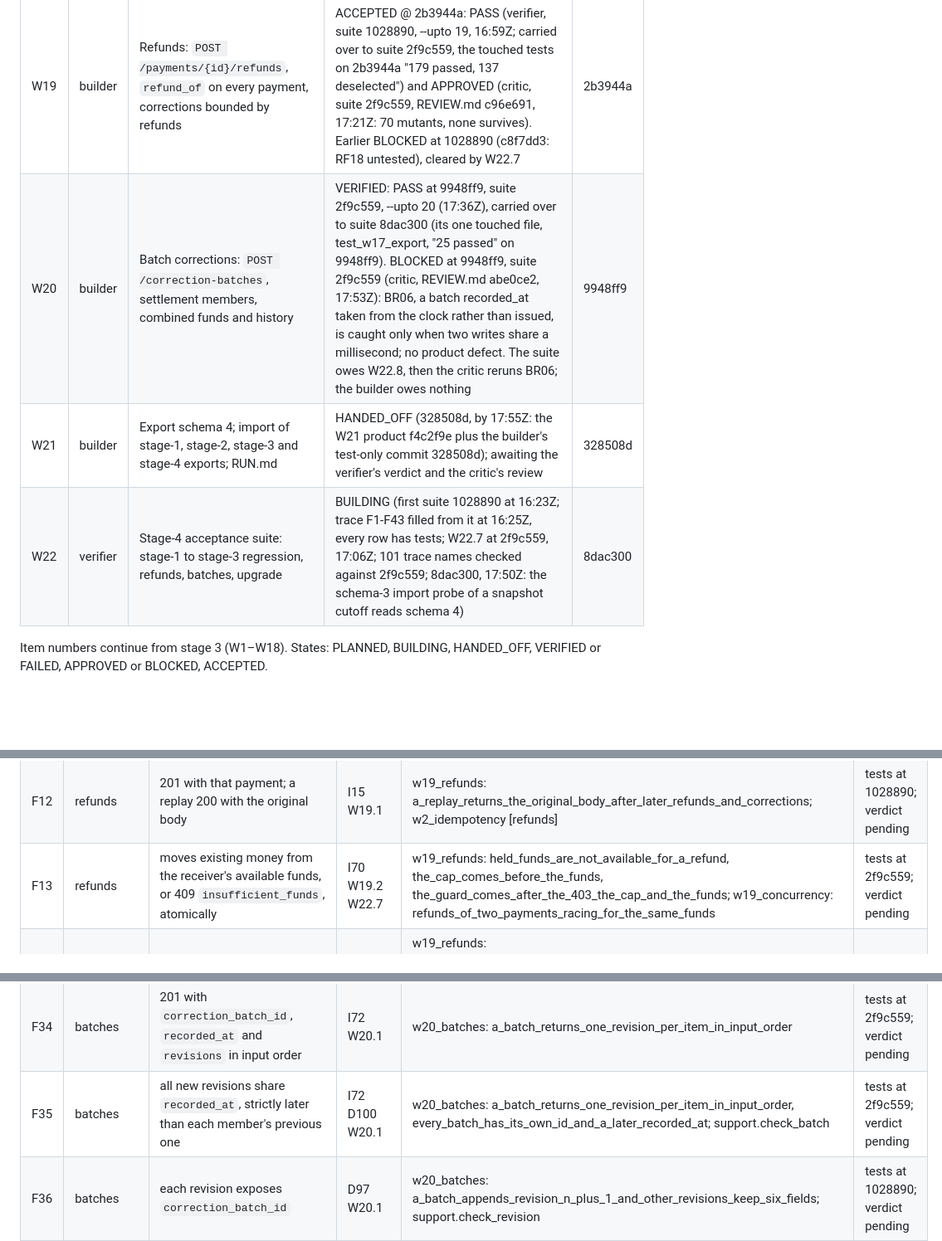
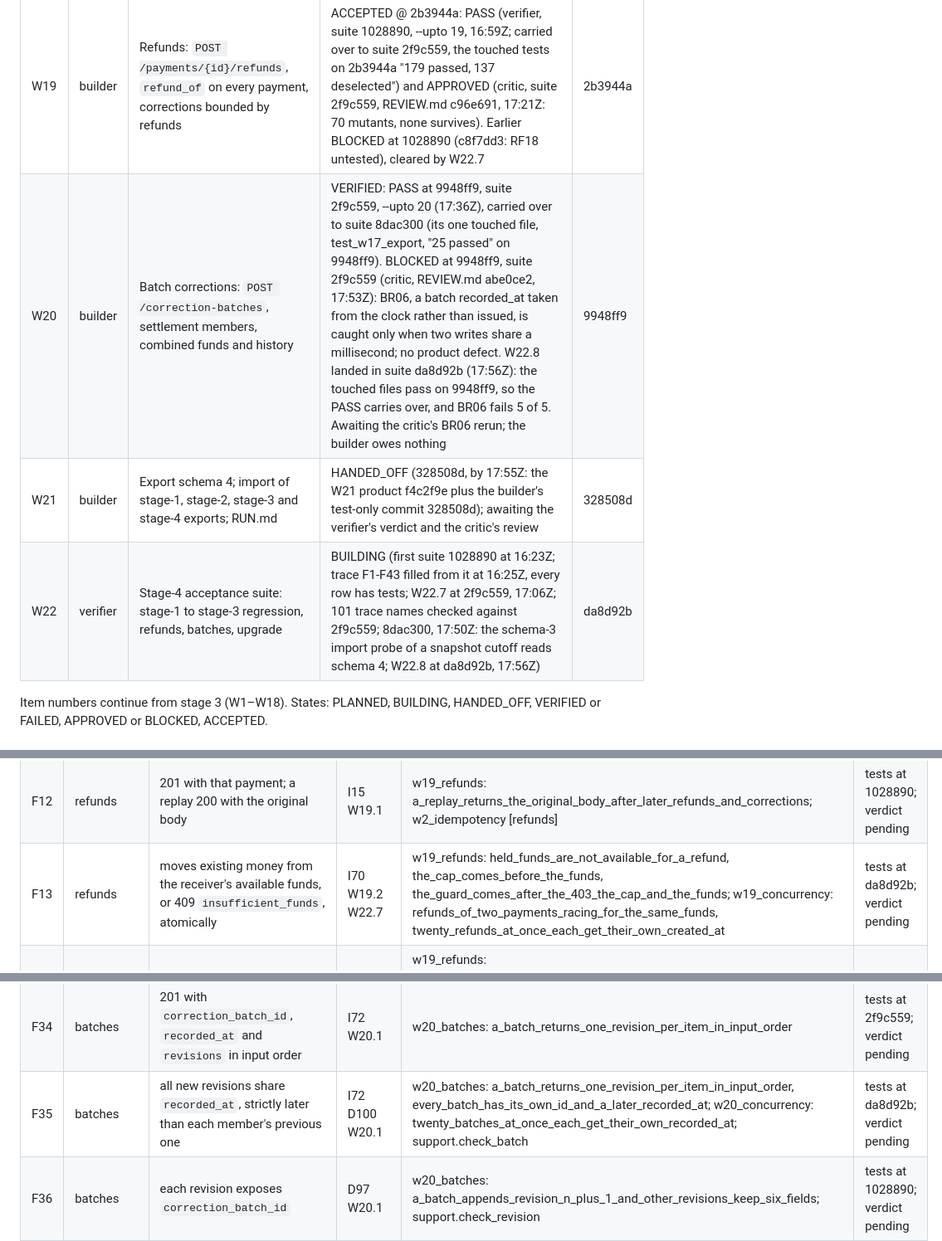
Before and after one commit to dileepab/four-seat-dark-factory, a Markdown page: stage-4/PLAN.md, 3 parts joined by grey strips. Shown at 83% size. GitHub-like rendering; blank space fills up the shorter version.

Commit message:
stage-4 plan: W22.8 suite da8d92b recorded (burst tests for batch recorded_at and refund created_at); W20's PASS carries over; trace F13 and F35 at da8d92b, 103 names checked
Co-Authored-By: Claude Opus 5.5 <noreply@anthropic.com>

```diff
--- a/stage-4/PLAN.md
+++ b/stage-4/PLAN.md
@@ -10,9 +10,9 @@ Frozen references: `stage-1/` (accepted at 4baf8d9), `stage-2/` (accepted at f9e
 | Item | Owner | Title | State | Commit |
 |---|---|---|---|---|
 | W19 | builder | Refunds: `POST /payments/{id}/refunds`, `refund_of` on every payment, corrections bounded by refunds | ACCEPTED @ 2b3944a: PASS (verifier, suite 1028890, --upto 19, 16:59Z; carried over to suite 2f9c559, the touched tests on 2b3944a "179 passed, 137 deselected") and APPROVED (critic, suite 2f9c559, REVIEW.md c96e691, 17:21Z: 70 mutants, none survives). Earlier BLOCKED at 1028890 (c8f7dd3: RF18 untested), cleared by W22.7 | 2b3944a |
-| W20 | builder | Batch corrections: `POST /correction-batches`, settlement members, combined funds and history | VERIFIED: PASS at 9948ff9, suite 2f9c559, --upto 20 (17:36Z), carried over to suite 8dac300 (its one touched file, test_w17_export, "25 passed" on 9948ff9). BLOCKED at 9948ff9, suite 2f9c559 (critic, REVIEW.md abe0ce2, 17:53Z): BR06, a batch recorded_at taken from the clock rather than issued, is caught only when two writes share a millisecond; no product defect. The suite owes W22.8, then the critic reruns BR06; the builder owes nothing | 9948ff9 |
+| W20 | builder | Batch corrections: `POST /correction-batches`, settlement members, combined funds and history | VERIFIED: PASS at 9948ff9, suite 2f9c559, --upto 20 (17:36Z), carried over to suite 8dac300 (its one touched file, test_w17_export, "25 passed" on 9948ff9). BLOCKED at 9948ff9, suite 2f9c559 (critic, REVIEW.md abe0ce2, 17:53Z): BR06, a batch recorded_at taken from the clock rather than issued, is caught only when two writes share a millisecond; no product defect. W22.8 landed in suite da8d92b (17:56Z): the touched files pass on 9948ff9, so the PASS carries over, and BR06 fails 5 of 5. Awaiting the critic's BR06 rerun; the builder owes nothing | 9948ff9 |
 | W21 | builder | Export schema 4; import of stage-1, stage-2, stage-3 and stage-4 exports; RUN.md | HANDED_OFF (328508d, by 17:55Z: the W21 product f4c2f9e plus the builder's test-only commit 328508d); awaiting the verifier's verdict and the critic's review | 328508d |
-| W22 | verifier | Stage-4 acceptance suite: stage-1 to stage-3 regression, refunds, batches, upgrade | BUILDING (first suite 1028890 at 16:23Z; trace F1-F43 filled from it at 16:25Z, every row has tests; W22.7 at 2f9c559, 17:06Z; 101 trace names checked against 2f9c559; 8dac300, 17:50Z: the schema-3 import probe of a snapshot cutoff reads schema 4) | 8dac300 |
+| W22 | verifier | Stage-4 acceptance suite: stage-1 to stage-3 regression, refunds, batches, upgrade | BUILDING (first suite 1028890 at 16:23Z; trace F1-F43 filled from it at 16:25Z, every row has tests; W22.7 at 2f9c559, 17:06Z; 101 trace names checked against 2f9c559; 8dac300, 17:50Z: the schema-3 import probe of a snapshot cutoff reads schema 4; W22.8 at da8d92b, 17:56Z) | da8d92b |
 
 Item numbers continue from stage 3 (W1–W18). States: PLANNED, BUILDING, HANDED_OFF, VERIFIED or FAILED, APPROVED or BLOCKED, ACCEPTED.
 
@@ -253,7 +253,7 @@ Each normative line of stage-4.md, condensed (F1–F43), with the acceptance tes
 | F10 | refunds | refunds of refunds 422 `invalid_refund_target` | I71 W19.2 | w19_refunds: a_refund_cannot_be_refunded | tests at 1028890; verdict pending |
 | F11 | refunds | a new payment in the opposite direction: `refund_of`, null `request_id` and `authorization_id`, the original note and visibility | I68 D91 W19.1 | w19_refunds: a_refund_is_a_new_payment_in_the_opposite_direction, unknown_body_fields_are_ignored; teardown I68 (Service.assert_refund_invariants) | tests at 1028890; verdict pending |
 | F12 | refunds | 201 with that payment; a replay 200 with the original body | I15 W19.1 | w19_refunds: a_replay_returns_the_original_body_after_later_refunds_and_corrections; w2_idempotency [refunds] | tests at 1028890; verdict pending |
-| F13 | refunds | moves existing money from the receiver's available funds, or 409 `insufficient_funds`, atomically | I70 W19.2 W22.7 | w19_refunds: held_funds_are_not_available_for_a_refund, the_cap_comes_before_the_funds, the_guard_comes_after_the_403_the_cap_and_the_funds; w19_concurrency: refunds_of_two_payments_racing_for_the_same_funds | tests at 2f9c559; verdict pending |
+| F13 | refunds | moves existing money from the receiver's available funds, or 409 `insufficient_funds`, atomically | I70 W19.2 W22.7 | w19_refunds: held_funds_are_not_available_for_a_refund, the_cap_comes_before_the_funds, the_guard_comes_after_the_403_the_cap_and_the_funds; w19_concurrency: refunds_of_two_payments_racing_for_the_same_funds, twenty_refunds_at_once_each_get_their_own_created_at | tests at da8d92b; verdict pending |
 | F14 | refunds | never reopens a request or authorization or restores a released hold | I70 D93 W19.4 | w19_refunds: a_capture_is_refundable_and_its_open_authorization_does_not_change, refunding_a_final_capture_leaves_the_authorization_closed, refunding_a_capture_of_a_voided_hold_restores_no_hold, refunding_a_capture_of_an_expired_hold_restores_no_hold, a_request_payment_is_refundable_and_the_request_stays_paid | tests at 1028890; verdict pending |
 | F15 | refunds | other payments have `refund_of: null` | I68 W19.5 | w19_refunds: every_other_payment_has_refund_of_null; support.check_payment (every payment read); w21_upgrade: stage_1_payments_carry_refund_of_null_and_replays_stay_verbatim, stage_2_payments_carry_refund_of_null_and_replays_stay_verbatim, stage_3_state_reads_back_with_refund_of_null | tests at 1028890; verdict pending |
 | F16 | corrections | stage-3 corrections remain for ordinary direct and request payments | I66 W19.6 | w16_corrections (regression); w19_refunds: the_correction_order_with_refunds | tests at 1028890; verdict pending |
@@ -275,7 +275,7 @@ Each normative line of stage-4.md, condensed (F1–F43), with the acceptance tes
 | F32 | batches | affordability by the combined effect of all proposed revisions | I74 D99 W20.7 | w20_batches: affordability_is_the_combined_effect, available_at_exactly_zero_is_accepted_and_one_unit_more_is_refused, held_funds_count_in_the_combined_effect, the_combined_funds_come_before_the_guard | tests at 2f9c559; verdict pending |
 | F33 | batches | a rejected batch leaves history, balances and idempotency records unchanged | I72 W20.8 | w20_batches: a_rejected_batch_changes_nothing_and_claims_no_key (and state() in every refusal test) | tests at 1028890; verdict pending |
 | F34 | batches | 201 with `correction_batch_id`, `recorded_at` and `revisions` in input order | I72 W20.1 | w20_batches: a_batch_returns_one_revision_per_item_in_input_order | tests at 2f9c559; verdict pending |
-| F35 | batches | all new revisions share `recorded_at`, strictly later than each member's previous one | I72 D100 W20.1 | w20_batches: a_batch_returns_one_revision_per_item_in_input_order, every_batch_has_its_own_id_and_a_later_recorded_at; support.check_batch | tests at 2f9c559; verdict pending |
+| F35 | batches | all new revisions share `recorded_at`, strictly later than each member's previous one | I72 D100 W20.1 | w20_batches: a_batch_returns_one_revision_per_item_in_input_order, every_batch_has_its_own_id_and_a_later_recorded_at; w20_concurrency: twenty_batches_at_once_each_get_their_own_recorded_at; support.check_batch | tests at da8d92b; verdict pending |
 | F36 | batches | each revision exposes `correction_batch_id` | D97 W20.1 | w20_batches: a_batch_appends_revision_n_plus_1_and_other_revisions_keep_six_fields; support.check_revision | tests at 1028890; verdict pending |
 | F37 | batches | effective times cannot be later than now | D81 W20.5 | w20_batches: an_effective_at_later_than_now_is_422, no_clock_tolerance_on_effective_at | tests at 1028890; verdict pending |
 | F38 | batches | original payments and receipts never change; payment and settlement retries return their original bodies | I75 W20.9 | w20_batches: originals_replays_and_settlement_responses_stay | tests at 1028890; verdict pending |
```
Also changed, not shown: other parts of stage-4/PLAN.md (+1 -0 lines).
